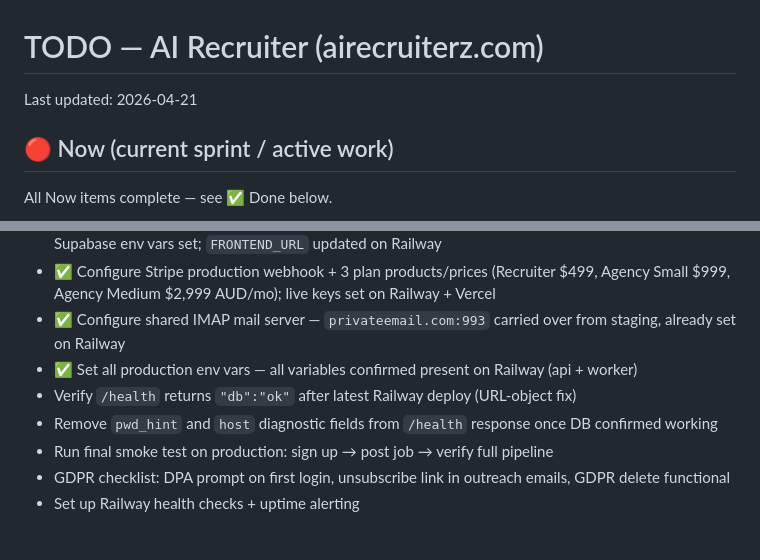
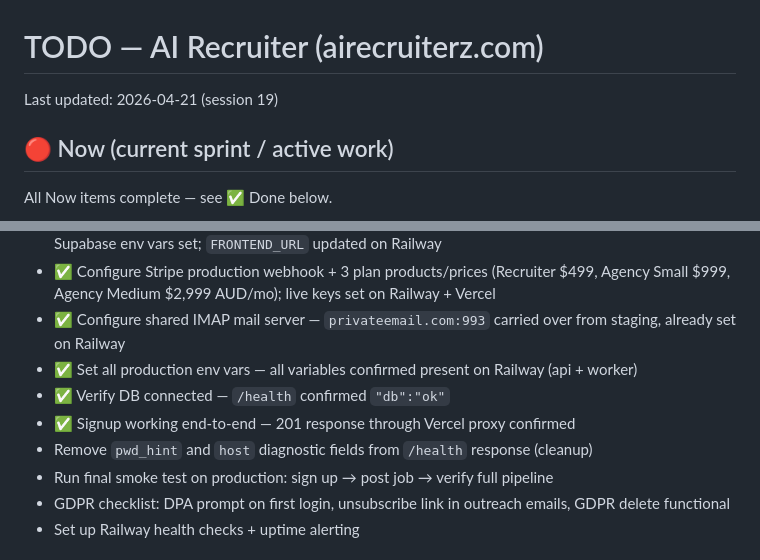
Before and after one commit to marcusbahadur1/ai-recruiter, a Markdown page: TODO.md, 2 parts joined by grey strips. Drawn GitHub-style.

```diff
--- a/TODO.md
+++ b/TODO.md
@@ -1,5 +1,5 @@
 # TODO — AI Recruiter (airecruiterz.com)
-Last updated: 2026-04-21
+Last updated: 2026-04-21 (session 19)
 
 ## 🔴 Now (current sprint / active work)
 
@@ -35,8 +35,9 @@ All Now items complete — see ✅ Done below.
 - ✅ Configure Stripe production webhook + 3 plan products/prices (Recruiter $499, Agency Small $999, Agency Medium $2,999 AUD/mo); live keys set on Railway + Vercel
 - ✅ Configure shared IMAP mail server — `privateemail.com:993` carried over from staging, already set on Railway
 - ✅ Set all production env vars — all variables confirmed present on Railway (api + worker)
-- Verify `/health` returns `"db":"ok"` after latest Railway deploy (URL-object fix)
-- Remove `pwd_hint` and `host` diagnostic fields from `/health` response once DB confirmed working
+- ✅ Verify DB connected — `/health` confirmed `"db":"ok"`
+- ✅ Signup working end-to-end — 201 response through Vercel proxy confirmed
+- Remove `pwd_hint` and `host` diagnostic fields from `/health` response (cleanup)
 - Run final smoke test on production: sign up → post job → verify full pipeline
 - GDPR checklist: DPA prompt on first login, unsubscribe link in outreach emails, GDPR delete functional
 - Set up Railway health checks + uptime alerting
```
Also changed, not shown: PROGRESS.md (+6 -1 lines), SPEC.md (+2 -0 lines).
